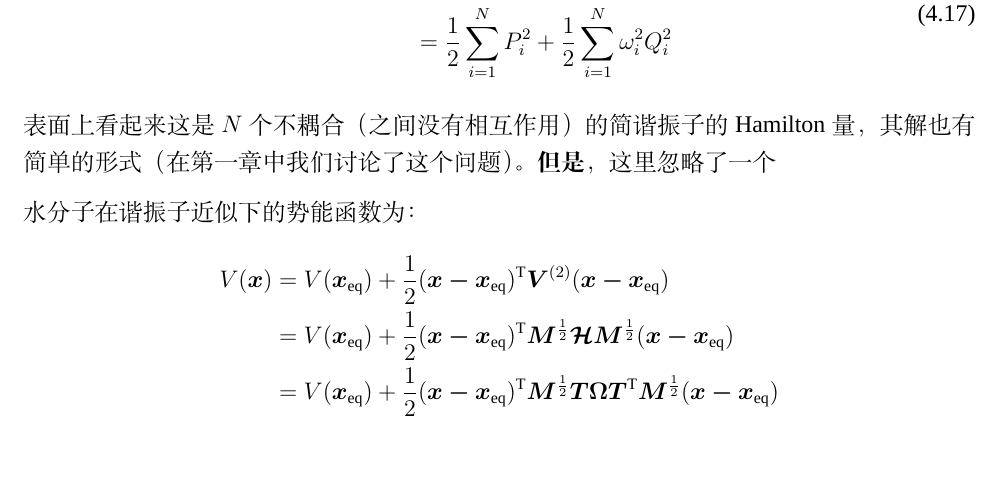
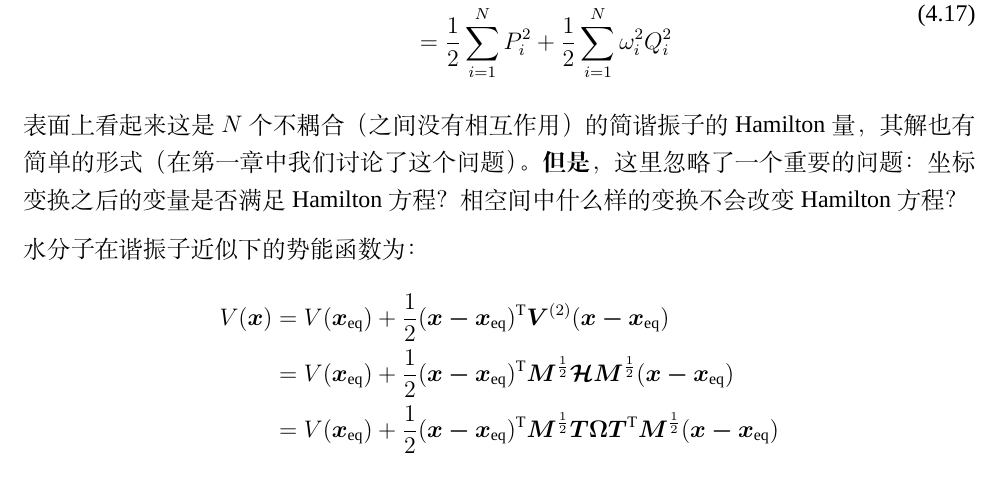
Before and after one commit to whoswq/mathinchem2020, a LaTeX thesis (main.tex, which reads chp_4_Normal_mode.tex): part of page 44 of 92, cut so that both start at the same text. Compiled offline with XeLaTeX; a missing font is replaced by an installed copy or a similar font.

Commit message:
edit by wcb

```diff
--- a/chp_4_Normal_mode.tex
+++ b/chp_4_Normal_mode.tex
@@ -137,7 +137,8 @@
         \end{split}
     \end{equation}
     表面上看起来这是$N$个不耦合（之间没有相互作用）的简谐振子的Hamilton量，其解也有简单的形式（在第一章
-    中我们讨论了这个问题）。\textbf{但是}，这里忽略了一个
+    中我们讨论了这个问题）。\textbf{但是}，这里忽略了一个重要的问题：坐标变换之后的变量是否满足Hamilton方程？
+    相空间中什么样的变换不会改变Hamilton方程？
 
     水分子在谐振子近似下的势能函数为：
     \begin{align*}
```
Also changed, not shown: main.pdf.
